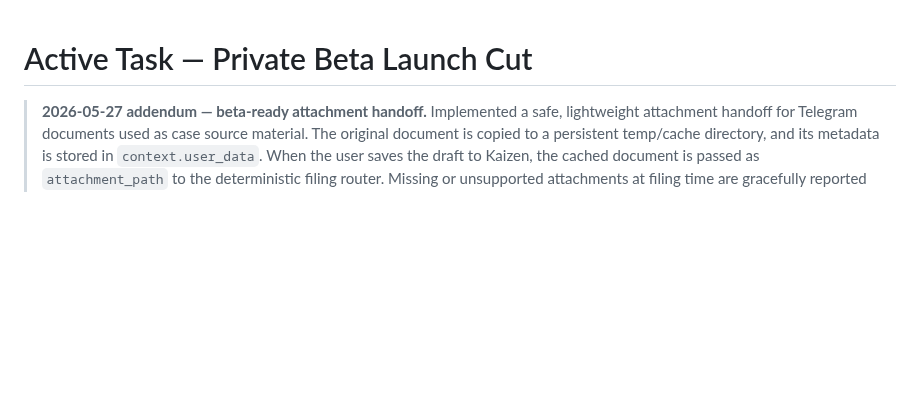
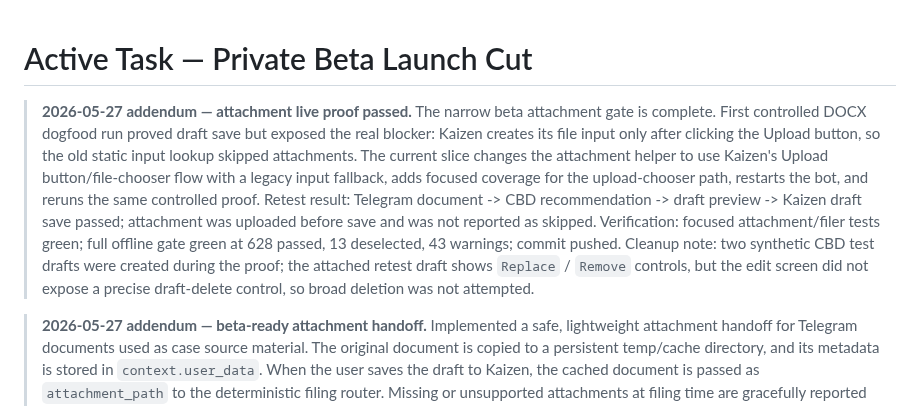
Before and after one commit to moeedahmed/portfolio-guru, a Markdown page: TASK.md, the part around the change. Rendered like a GitHub page; blank space fills up the shorter version.

Commit message:
docs: record attachment beta proof

```diff
--- a/TASK.md
+++ b/TASK.md
@@ -1,4 +1,20 @@
 # Active Task — Private Beta Launch Cut
+
+> **2026-05-27 addendum — attachment live proof passed.**
+> The narrow beta attachment gate is complete. First controlled DOCX dogfood
+> run proved draft save but exposed the real blocker: Kaizen creates its file
+> input only after clicking the Upload button, so the old static input lookup
+> skipped attachments. The current slice changes the attachment helper to use
+> Kaizen's Upload button/file-chooser flow with a legacy input fallback, adds
+> focused coverage for the upload-chooser path, restarts the bot, and reruns
+> the same controlled proof. Retest result: Telegram document -> CBD
+> recommendation -> draft preview -> Kaizen draft save passed; attachment was
+> uploaded before save and was not reported as skipped. Verification: focused
+> attachment/filer tests green; full offline gate green at 628 passed,
+> 13 deselected, 43 warnings; commit pushed. Cleanup note: two synthetic CBD
+> test drafts were created during the proof; the attached retest draft shows
+> `Replace` / `Remove` controls, but the edit screen did not expose a precise
+> draft-delete control, so broad deletion was not attempted.
 
 > **2026-05-27 addendum — beta-ready attachment handoff.**
 > Implemented a safe, lightweight attachment handoff for Telegram documents used as
```
Also changed, not shown: 1 other file.
